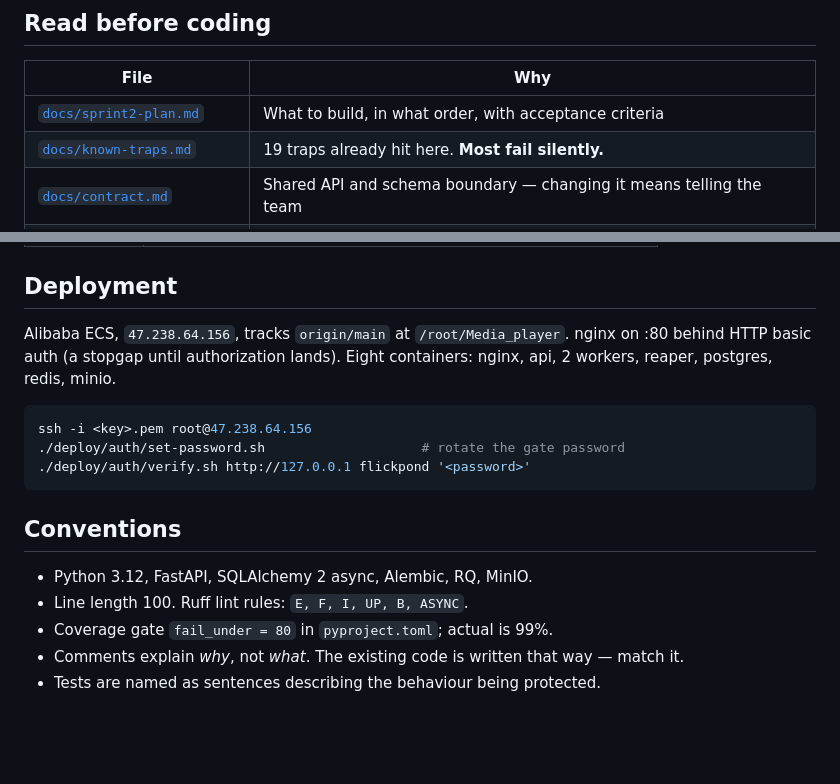
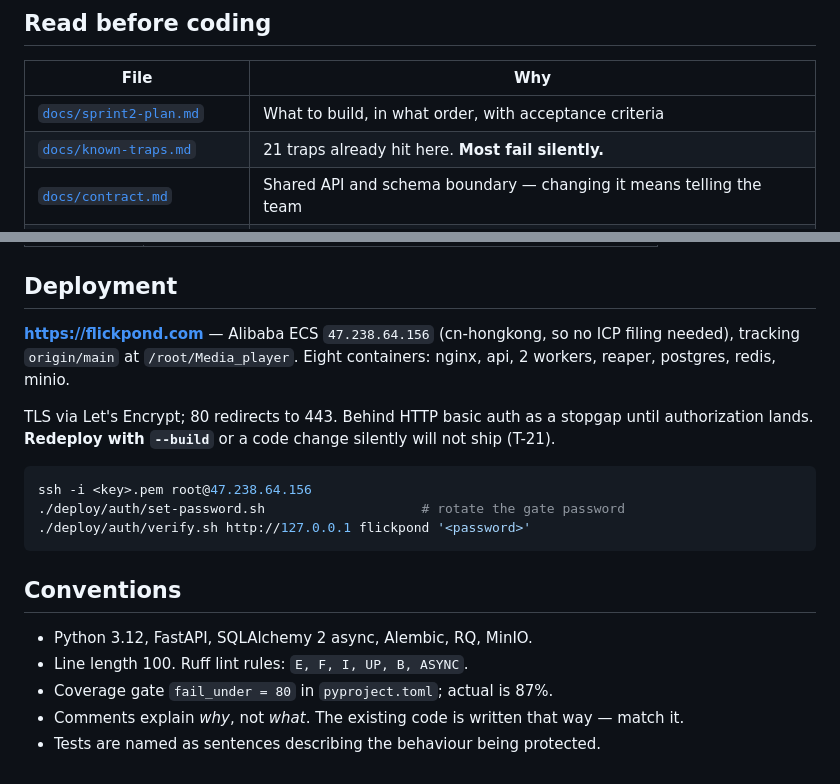
Before and after one commit to Flickpond/Media_player, a Markdown page: CLAUDE.md, 2 parts joined by grey strips. Rendered like a GitHub page; blank space fills up the shorter version.

````diff
--- a/CLAUDE.md
+++ b/CLAUDE.md
@@ -20,7 +20,7 @@ deployment sits behind a shared-password nginx gate. That is S2-03.
 | File | Why |
 |---|---|
 | [`docs/sprint2-plan.md`](docs/sprint2-plan.md) | What to build, in what order, with acceptance criteria |
-| [`docs/known-traps.md`](docs/known-traps.md) | 19 traps already hit here. **Most fail silently.** |
+| [`docs/known-traps.md`](docs/known-traps.md) | 21 traps already hit here. **Most fail silently.** |
 | [`docs/contract.md`](docs/contract.md) | Shared API and schema boundary — changing it means telling the team |
 | [`docs/s2-03-auth-design.md`](docs/s2-03-auth-design.md) | The next work item's decisions: JWT in an HttpOnly cookie, schema, teardown |
 
@@ -79,9 +79,13 @@ Sprint 1 split five ways and ownership follows the code into `main`:
 
 ## Deployment
 
-Alibaba ECS, `47.238.64.156`, tracks `origin/main` at `/root/Media_player`.
-nginx on :80 behind HTTP basic auth (a stopgap until authorization lands).
-Eight containers: nginx, api, 2 workers, reaper, postgres, redis, minio.
+**<https://flickpond.com>** — Alibaba ECS `47.238.64.156` (cn-hongkong, so no
+ICP filing needed), tracking `origin/main` at `/root/Media_player`. Eight
+containers: nginx, api, 2 workers, reaper, postgres, redis, minio.
+
+TLS via Let's Encrypt; 80 redirects to 443. Behind HTTP basic auth as a
+stopgap until authorization lands. **Redeploy with `--build`** or a code
+change silently will not ship (T-21).
 
 ```bash
 ssh -i <key>.pem root@47.238.64.156
@@ -93,7 +97,7 @@ ssh -i <key>.pem root@47.238.64.156
 
 - Python 3.12, FastAPI, SQLAlchemy 2 async, Alembic, RQ, MinIO.
 - Line length 100. Ruff lint rules: `E, F, I, UP, B, ASYNC`.
-- Coverage gate `fail_under = 80` in `pyproject.toml`; actual is 99%.
+- Coverage gate `fail_under = 80` in `pyproject.toml`; actual is 87%.
 - Comments explain *why*, not *what*. The existing code is written that way —
   match it.
 - Tests are named as sentences describing the behaviour being protected.
````
Also changed, not shown: docs/known-traps.md (+50 -0 lines), docs/sprint2-plan.md (+6 -6 lines).
